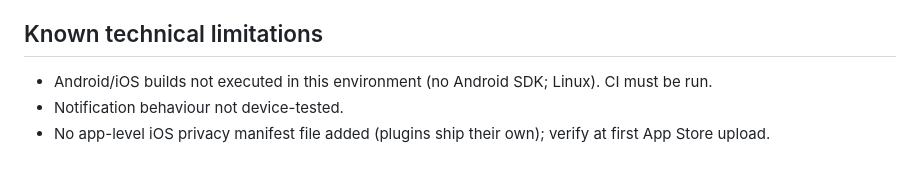
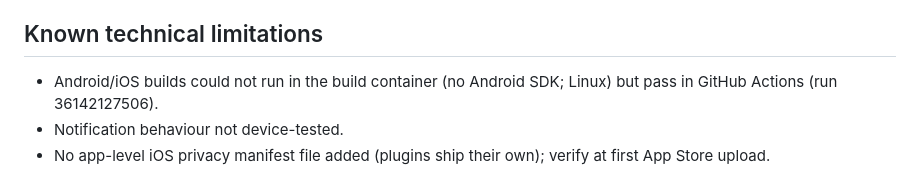
Before and after one commit to yantorres023/Newcomer-OS, a Markdown page: docs/engineering/TECHNICAL_PLAN.md, the part around the change. GitHub-like rendering.

```diff
--- a/docs/engineering/TECHNICAL_PLAN.md
+++ b/docs/engineering/TECHNICAL_PLAN.md
@@ -72,6 +72,6 @@ Deployment target 15.0; notification delegate set in AppDelegate; display name "
 Allowed later, isolated behind an interface, always with deterministic fallback: plain-language rewrite of already-sourced content, translation drafts for human review, summarising a source page for reviewers. Never: deciding applicability, inventing requirements, answering individual legal questions.
 
 ## Known technical limitations
-- Android/iOS builds not executed in this environment (no Android SDK; Linux). CI must be run.
+- Android/iOS builds could not run in the build container (no Android SDK; Linux) but pass in GitHub Actions (run 36142127506).
 - Notification behaviour not device-tested.
 - No app-level iOS privacy manifest file added (plugins ship their own); verify at first App Store upload.
```
Also changed, not shown: docs/product/PRD.md (+1 -1 lines).
